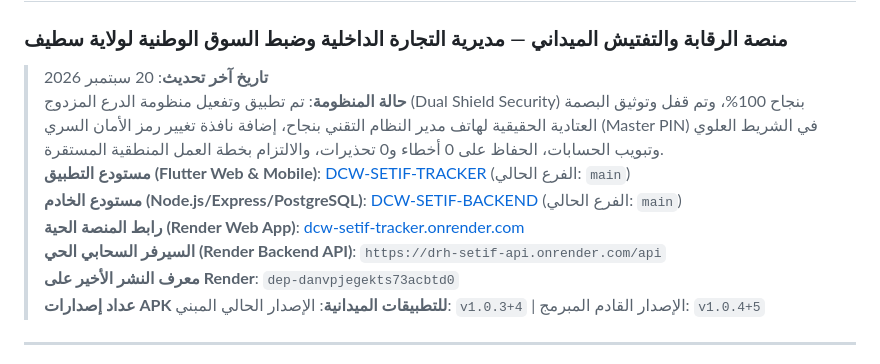
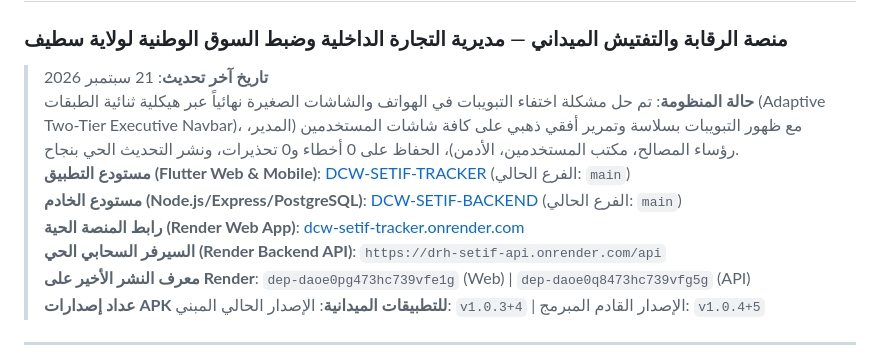
Before and after one commit to matique2026ai-ux/DCW-SETIF-BACKEND, a Markdown page: AGENTS.md, the part around the change. Rendered like a GitHub page.

Commit message:
docs: Update AGENTS.md with mobile tabs solution and deploy IDs

```diff
--- a/AGENTS.md
+++ b/AGENTS.md
@@ -1,13 +1,13 @@
 # 🏛️ DCW-SETIF — دليل الوكيل والمطور (AGENTS.md)
 ### منصة الرقابة والتفتيش الميداني — مديرية التجارة الداخلية وضبط السوق الوطنية لولاية سطيف
 
-> **تاريخ آخر تحديث**: 20 سبتمبر 2026
-> **حالة المنظومة**: تم تطبيق وتفعيل منظومة الدرع المزدوج (Dual Shield Security) بنجاح 100%، وتم قفل وتوثيق البصمة العتادية الحقيقية لهاتف مدير النظام التقني بنجاح، إضافة نافذة تغيير رمز الأمان السري (Master PIN) في الشريط العلوي وتبويب الحسابات، الحفاظ على 0 أخطاء و0 تحذيرات، والالتزام بخطة العمل المنطقية المستقرة.
+> **تاريخ آخر تحديث**: 21 سبتمبر 2026
+> **حالة المنظومة**: تم حل مشكلة اختفاء التبويبات في الهواتف والشاشات الصغيرة نهائياً عبر هيكلية ثنائية الطبقات (Adaptive Two-Tier Executive Navbar)، مع ظهور التبويبات بسلاسة وتمرير أفقي ذهبي على كافة شاشات المستخدمين (المدير، رؤساء المصالح، مكتب المستخدمين، الأدمن)، الحفاظ على 0 أخطاء و0 تحذيرات، ونشر التحديث الحي بنجاح.
 > **مستودع التطبيق (Flutter Web & Mobile)**: [DCW-SETIF-TRACKER](https://github.com/matique2026ai-ux/DCW-SETIF-TRACKER) (الفرع الحالي: `main`)
 > **مستودع الخادم (Node.js/Express/PostgreSQL)**: [DCW-SETIF-BACKEND](https://github.com/matique2026ai-ux/DCW-SETIF-BACKEND) (الفرع الحالي: `main`)
 > **رابط المنصة الحية (Render Web App)**: [dcw-setif-tracker.onrender.com](https://dcw-setif-tracker.onrender.com)
 > **السيرفر السحابي الحي (Render Backend API)**: `https://drh-setif-api.onrender.com/api`
-> **معرف النشر الأخير على Render**: `dep-danvpjegekts73acbtd0`
+> **معرف النشر الأخير على Render**: `dep-daoe0pg473hc739vfe1g` (Web) | `dep-daoe0q8473hc739vfg5g` (API)
 > **عداد إصدارات APK للتطبيقات الميدانية**: الإصدار الحالي المبني: `v1.0.3+4` | الإصدار القادم المبرمج: `v1.0.4+5`
 
 ---
```
